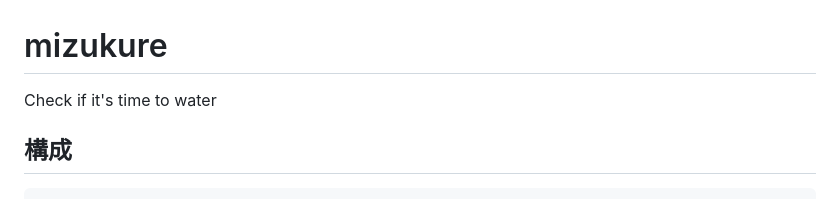
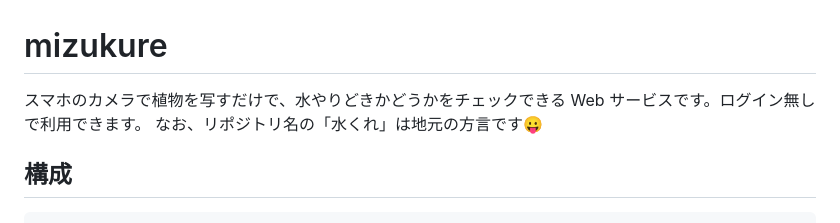
Before and after one commit to TakiTake/mizukure, a Markdown page: README.md, the part around the change. GitHub-like rendering.

Commit message:
README: replace the English tagline with a Japanese summary
Co-Authored-By: Claude Opus 5.5 (1M context) <noreply@anthropic.com>

```diff
--- a/README.md
+++ b/README.md
@@ -1,5 +1,7 @@
 # mizukure
-Check if it's time to water
+
+スマホのカメラで植物を写すだけで、水やりどきかどうかをチェックできる Web サービスです。ログイン無しで利用できます。
+なお、リポジトリ名の「水くれ」は地元の方言です😛
 
 ## 構成
 
```
